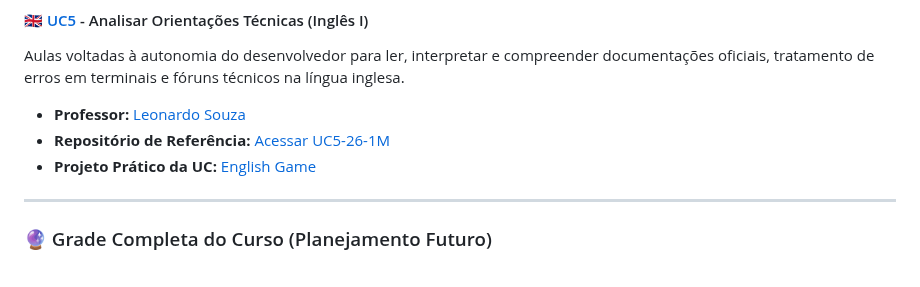
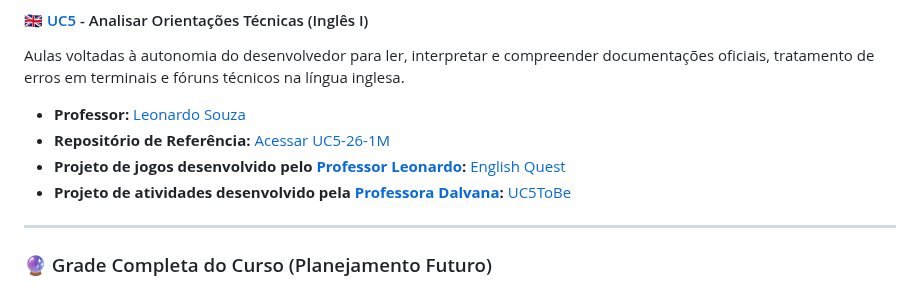
Before and after one commit to vmplayer/TDS-Senac, a Markdown page: README.md, the part around the change. GitHub-like rendering.

```diff
--- a/README.md
+++ b/README.md
@@ -53,7 +53,8 @@ Introdução ao pensamento computacional. Desenvolvimento de lógica através de
 Aulas voltadas à autonomia do desenvolvedor para ler, interpretar e compreender documentações oficiais, tratamento de erros em terminais e fóruns técnicos na língua inglesa.
 * **Professor:** [Leonardo Souza](https://github.com/LeoSouzaSenac)
 * **Repositório de Referência:** [Acessar UC5-26-1M](https://github.com/LeoSouzaSenac/UC5-26-1M)
-* **Projeto Prático da UC:** [English Game](https://leosouzasenac.github.io/englishGame/)
+* **Projeto de jogos desenvolvido pelo [Professor Leonardo](https://github.com/LeoSouzaSenac):** [English Quest](https://leosouzasenac.github.io/englishGame/)
+* **Projeto de atividades desenvolvido pela [Professora Dalvana](https://github.com/DalvanaRibeiro):** [UC5ToBe](https://senacrs.my.canva.site/uc5tobe)
 
 ---
 
```
